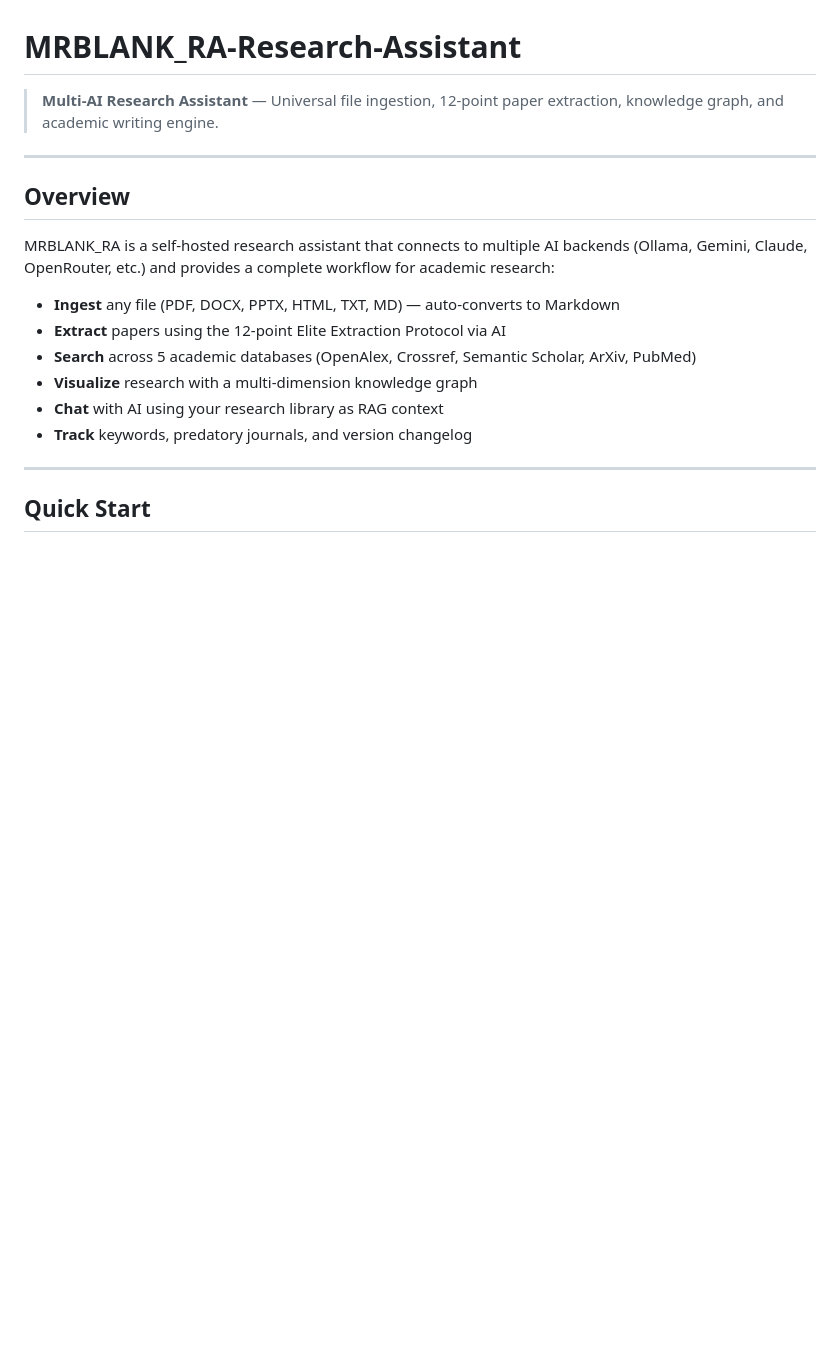
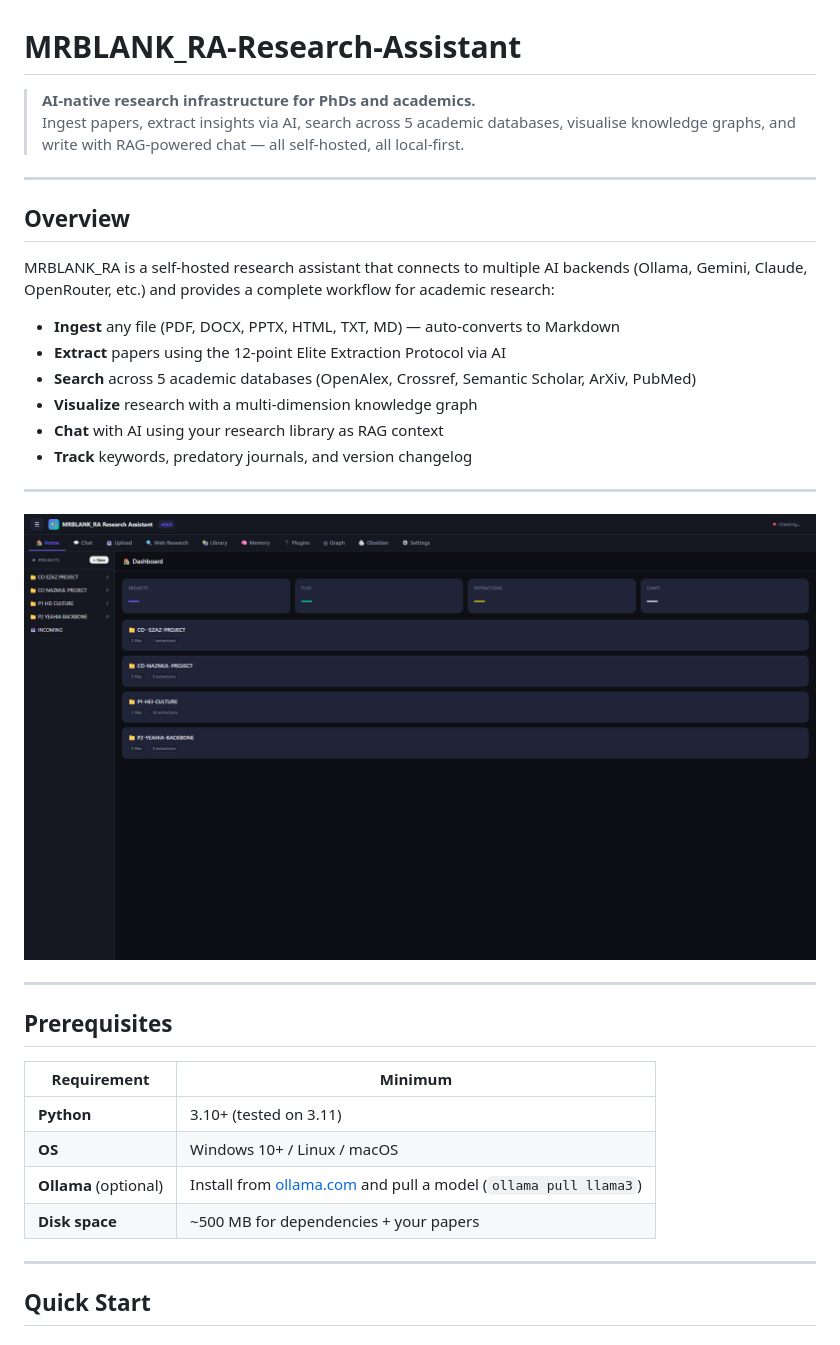
Before and after one commit to pavelblank/ResearchPilot, a Markdown page: README.md, the part around the change. GitHub-like rendering; pictures changed too: screenshot.png (added); blank space fills up the shorter version.

Commit message:
Rewrite tagline, add prerequisites, add screenshot, remove Untitled.canvas from tracking

```diff
--- a/README.md
+++ b/README.md
@@ -1,6 +1,7 @@
 # MRBLANK_RA-Research-Assistant
 
-> **Multi-AI Research Assistant** — Universal file ingestion, 12-point paper extraction, knowledge graph, and academic writing engine.
+> **AI-native research infrastructure for PhDs and academics.**
+> Ingest papers, extract insights via AI, search across 5 academic databases, visualise knowledge graphs, and write with RAG-powered chat — all self-hosted, all local-first.
 
 ---
 
@@ -14,6 +15,21 @@ MRBLANK_RA is a self-hosted research assistant that connects to multiple AI back
 - **Visualize** research with a multi-dimension knowledge graph
 - **Chat** with AI using your research library as RAG context
 - **Track** keywords, predatory journals, and version changelog
+
+---
+
+![MRBLANK_RA interface](screenshot.png)
+
+---
+
+##  Prerequisites
+
+| Requirement | Minimum |
+|-------------|---------|
+| **Python** | 3.10+ (tested on 3.11) |
+| **OS** | Windows 10+ / Linux / macOS |
+| **Ollama** (optional) | Install from [ollama.com](https://ollama.com) and pull a model (`ollama pull llama3`) |
+| **Disk space** | ~500 MB for dependencies + your papers |
 
 ---
 
```
Also changed, not shown: 1 other file.
